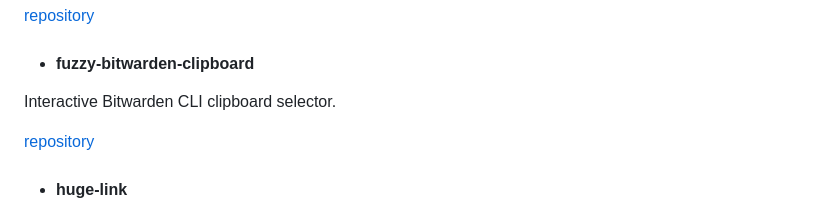
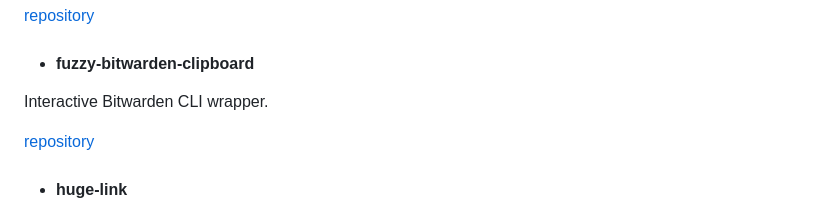
Before and after one commit to He4eT/oddsquat, a Markdown page: src/pages/projects.md, the part around the change. Drawn GitHub-style.

Commit message:
projects: update bwc description

```diff
--- a/src/pages/projects.md
+++ b/src/pages/projects.md
@@ -107,7 +107,7 @@ Incomplete list of&nbsp;my&nbsp;projects and experiments.
   <a href='https://github.com/He4eT/fuzzsoma' target='_blank'>repository</a>
 
   - #### fuzzy-bitwarden-clipboard
-  Interactive Bitwarden CLI clipboard selector.
+  Interactive Bitwarden CLI wrapper.
 
   <a href='https://github.com/He4eT/fuzzy-bitwarden-clipboard' target='_blank'>repository</a>
 
```
